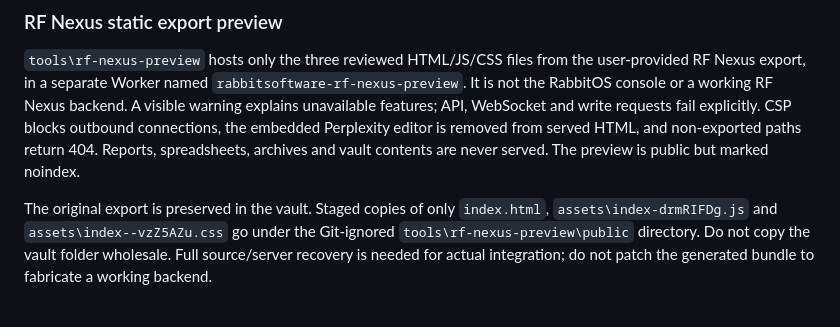
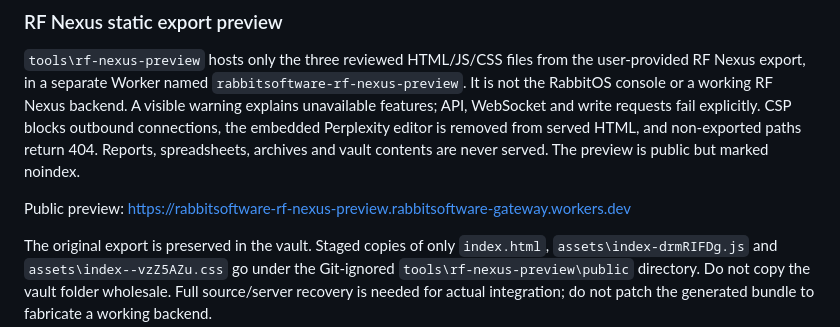
Before and after one commit to therealsickonechase-bit/rabbitsoftware-cloudflare, a Markdown page: DEVELOPMENT.md, the part around the change. Drawn GitHub-style; blank space fills up the shorter version.

Commit message:
Docs: record the isolated RF Nexus preview URL
Co-authored-by: Copilot <223556219+Copilot@users.noreply.github.com>

```diff
--- a/DEVELOPMENT.md
+++ b/DEVELOPMENT.md
@@ -361,6 +361,9 @@ the embedded Perplexity editor is removed from served HTML, and non-exported
 paths return 404. Reports, spreadsheets, archives and vault contents are never
 served. The preview is public but marked noindex.
 
+Public preview:
+https://rabbitsoftware-rf-nexus-preview.rabbitsoftware-gateway.workers.dev
+
 The original export is preserved in the vault. Staged copies of only
 `index.html`, `assets\index-drmRIFDg.js` and `assets\index--vzZ5AZu.css` go under
 the Git-ignored `tools\rf-nexus-preview\public` directory. Do not copy the vault
```
